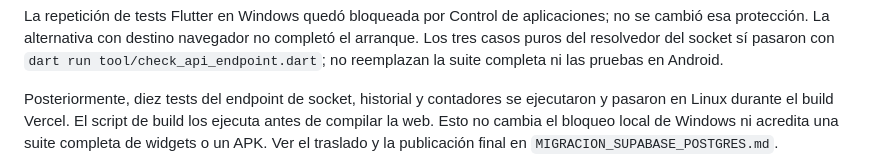
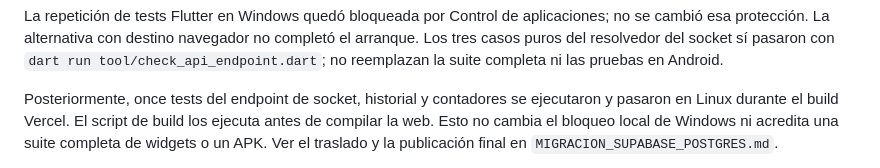
Before and after one commit to DonMuerto/corestream-app-mobile, a Markdown page: docs/BASE_MOVIL_VERCEL_GRUPO1.md, the part around the change. Drawn GitHub-style.

```diff
--- a/docs/BASE_MOVIL_VERCEL_GRUPO1.md
+++ b/docs/BASE_MOVIL_VERCEL_GRUPO1.md
@@ -125,7 +125,7 @@ no completó el arranque. Los tres casos puros del resolvedor del socket sí
 pasaron con `dart run tool/check_api_endpoint.dart`; no reemplazan la suite
 completa ni las pruebas en Android.
 
-Posteriormente, diez tests del endpoint de socket, historial y contadores se
+Posteriormente, once tests del endpoint de socket, historial y contadores se
 ejecutaron y pasaron en Linux durante el build Vercel. El script de build los
 ejecuta antes de compilar la web. Esto no cambia el bloqueo local de Windows
 ni acredita una suite completa de widgets o un APK. Ver el traslado y la
```
Also changed, not shown: docs/MIGRACION_SUPABASE_POSTGRES.md (+26 -3 lines).
